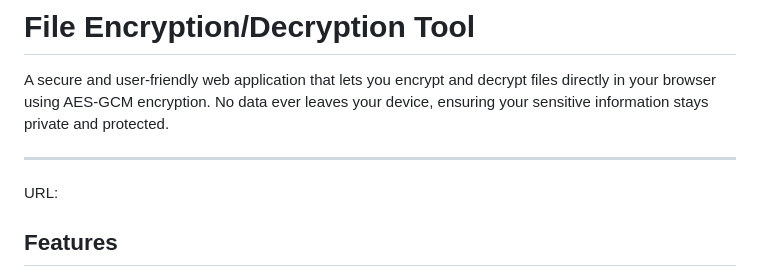
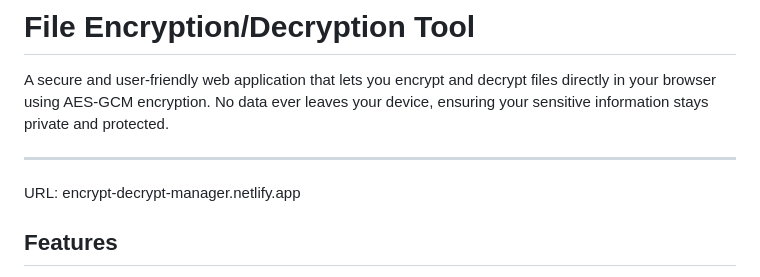
Before and after one commit to lakshita-01/file-encryption-tool, a Markdown page: README.md, the part around the change. Drawn GitHub-style.

```diff
--- a/README.md
+++ b/README.md
@@ -3,7 +3,7 @@
 A secure and user-friendly web application that lets you encrypt and decrypt files directly in your browser using AES-GCM encryption. No data ever leaves your device, ensuring your sensitive information stays private and protected.
 
 ---
-URL:
+URL: encrypt-decrypt-manager.netlify.app
 
 ## Features
 
```
